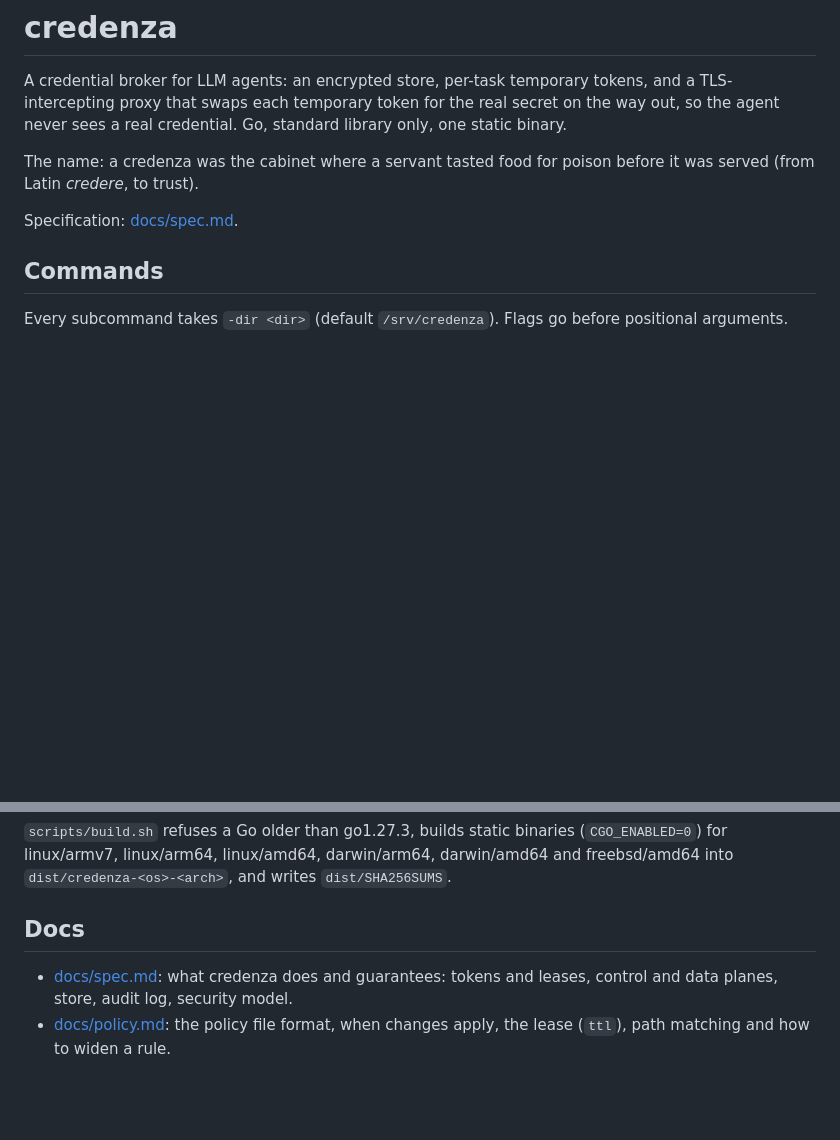
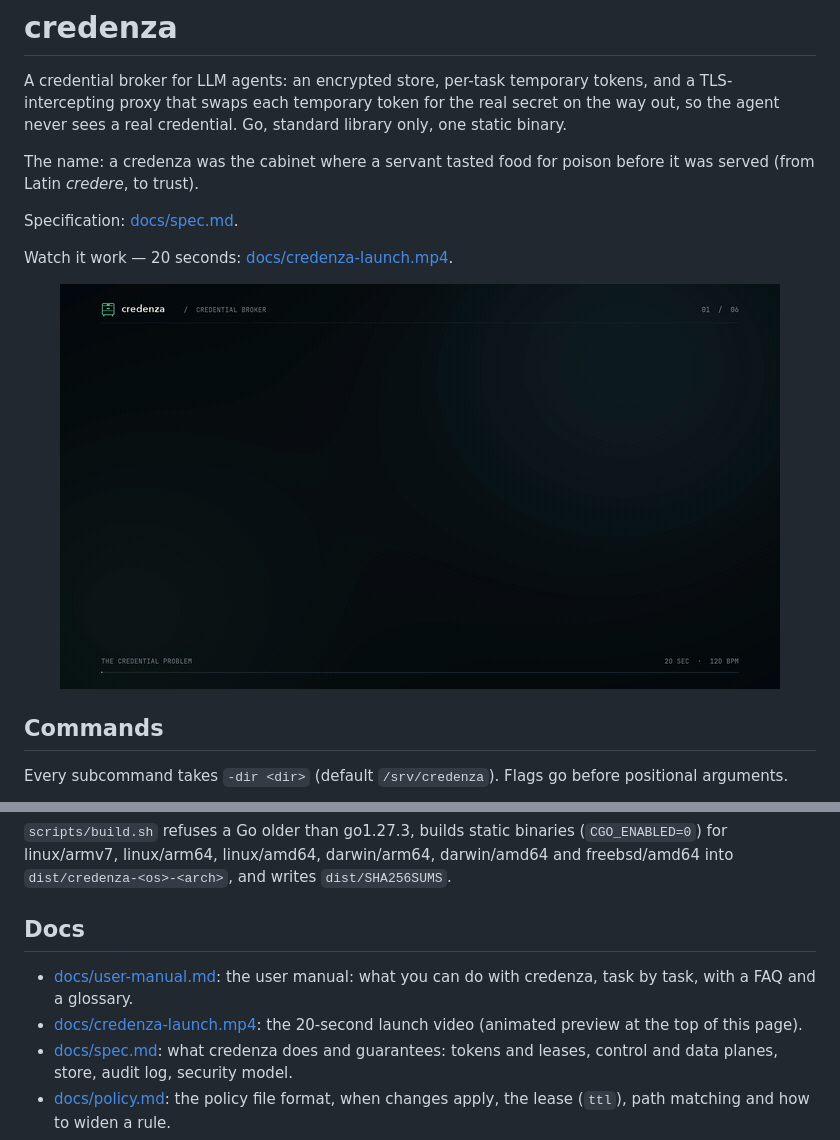
Before and after one commit to dantoac/credenza, a Markdown page: README.md, 2 parts joined by grey strips. Rendered like a GitHub page; pictures changed too: docs/credenza-launch.gif (added); blank space fills up the shorter version.

Commit message:
docs: show the launch video and link the user manual in README

```diff
--- a/README.md
+++ b/README.md
@@ -5,6 +5,14 @@ A credential broker for LLM agents: an encrypted store, per-task temporary token
 The name: a credenza was the cabinet where a servant tasted food for poison before it was served (from Latin *credere*, to trust).
 
 Specification: [docs/spec.md](docs/spec.md).
+
+Watch it work — 20 seconds: [docs/credenza-launch.mp4](docs/credenza-launch.mp4).
+
+<p align="center">
+  <a href="docs/credenza-launch.mp4">
+    <img src="docs/credenza-launch.gif" alt="Launch video preview: AI agents need access. Not your credentials." />
+  </a>
+</p>
 
 ## Commands
 
@@ -42,6 +50,8 @@ Tests run on macOS with `-race`. On Linux the race detector needs cgo and a C co
 
 ## Docs
 
+- [docs/user-manual.md](docs/user-manual.md): the user manual: what you can do with credenza, task by task, with a FAQ and a glossary.
+- [docs/credenza-launch.mp4](docs/credenza-launch.mp4): the 20-second launch video (animated preview at the top of this page).
 - [docs/spec.md](docs/spec.md): what credenza does and guarantees: tokens and leases, control and data planes, store, audit log, security model.
 - [docs/policy.md](docs/policy.md): the policy file format, when changes apply, the lease (`ttl`), path matching and how to widen a rule.
 - [docs/runbook.md](docs/runbook.md): the reference deployment on a Raspberry Pi: install, unlock after a reboot, smoke test, backup, upgrade and audit log rotation.
```
